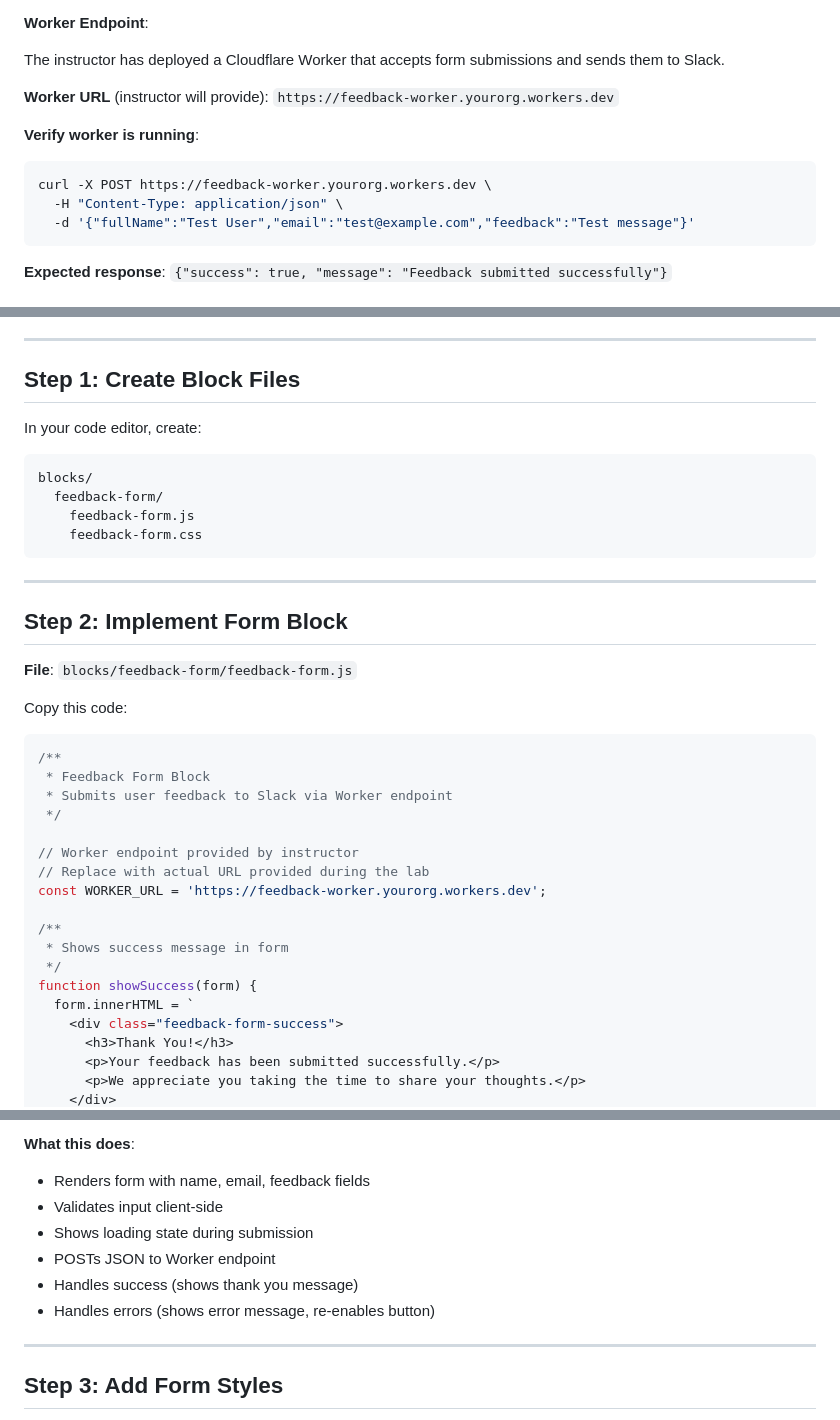
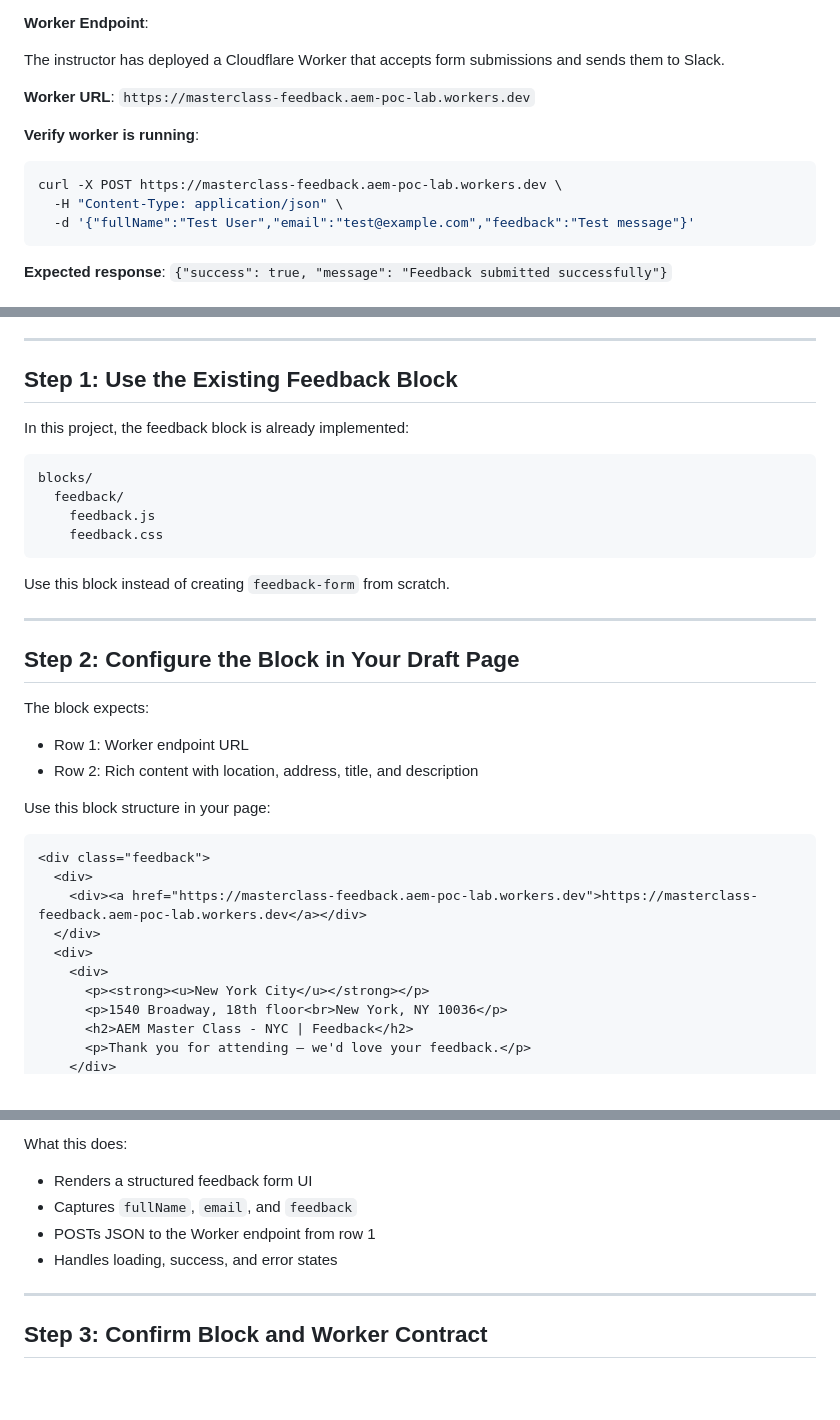
Before and after one commit to cloudadoption/nycmasterclass, a Markdown page: labs/exercise6/instructions.md, 3 parts joined by grey strips. Drawn GitHub-style; blank space fills up the shorter version.

Commit message:
Update lab exercise instructions

````diff
--- a/labs/exercise6/instructions.md
+++ b/labs/exercise6/instructions.md
@@ -19,11 +19,11 @@ Required:
 
 The instructor has deployed a Cloudflare Worker that accepts form submissions and sends them to Slack.
 
-**Worker URL** (instructor will provide): `https://feedback-worker.yourorg.workers.dev`
+**Worker URL**: `https://masterclass-feedback.aem-poc-lab.workers.dev`
 
 **Verify worker is running**:
 ```bash
-curl -X POST https://feedback-worker.yourorg.workers.dev \
+curl -X POST https://masterclass-feedback.aem-poc-lab.workers.dev \
   -H "Content-Type: application/json" \
   -d '{"fullName":"Test User","email":"test@example.com","feedback":"Test message"}'
 ```
@@ -183,42 +183,38 @@ Content-Type: application/json
 
 ---
 
-## Step 1: Create Block Files
+## Step 1: Use the Existing Feedback Block
 
-In your code editor, create:
+In this project, the feedback block is already implemented:
 
 ```
 blocks/
-  feedback-form/
-    feedback-form.js
-    feedback-form.css
+  feedback/
+    feedback.js
+    feedback.css
 ```
+
+Use this block instead of creating `feedback-form` from scratch.
 
 ---
 
-## Step 2: Implement Form Block
+## Step 2: Configure the Block in Your Draft Page
 
-**File**: `blocks/feedback-form/feedback-form.js`
+The block expects:
+- Row 1: Worker endpoint URL
+- Row 2: Rich content with location, address, title, and description
 
-Copy this code:
+Use this block structure in your page:
 
-```javascript
-/**
- * Feedback Form Block
- * Submits user feedback to Slack via Worker endpoint
- */
-
-// Worker endpoint provided by instructor
-// Replace with actual URL provided during the lab
-const WORKER_URL = 'https://feedback-worker.yourorg.workers.dev';
-
-/**
- * Shows success message in form
- */
-function showSuccess(form) {
-  form.innerHTML = `
-    <div class="feedback-form-success">
-      <h3>Thank You!</h3>
-      <p>Your feedback has been submitted successfully.</p>
-      <p>We appreciate you taking the time to share your thoughts.</p>
+```html
+<div class="feedback">
+  <div>
+    <div><a href="https://masterclass-feedback.aem-poc-lab.workers.dev">https://masterclass-feedback.aem-poc-lab.workers.dev</a></div>
+  </div>
+  <div>
+    <div>
+      <p><strong><u>New York City</u></strong></p>
+      <p>1540 Broadway, 18th floor<br>New York, NY 10036</p>
+      <h2>AEM Master Class - NYC | Feedback</h2>
+      <p>Thank you for attending — we'd love your feedback.</p>
     </div>
@@ -357,14 +226,12 @@ export default function decorate(block) {
 ```
 
-**What this does**:
-- Renders form with name, email, feedback fields
-- Validates input client-side
-- Shows loading state during submission
-- POSTs JSON to Worker endpoint
-- Handles success (shows thank you message)
-- Handles errors (shows error message, re-enables button)
+What this does:
+- Renders a structured feedback form UI
+- Captures `fullName`, `email`, and `feedback`
+- POSTs JSON to the Worker endpoint from row 1
+- Handles loading, success, and error states
 
 ---
 
-## Step 3: Add Form Styles
+## Step 3: Confirm Block and Worker Contract
 
````
Also changed, not shown: other parts of labs/exercise6/instructions.md (+17 -254 lines).
